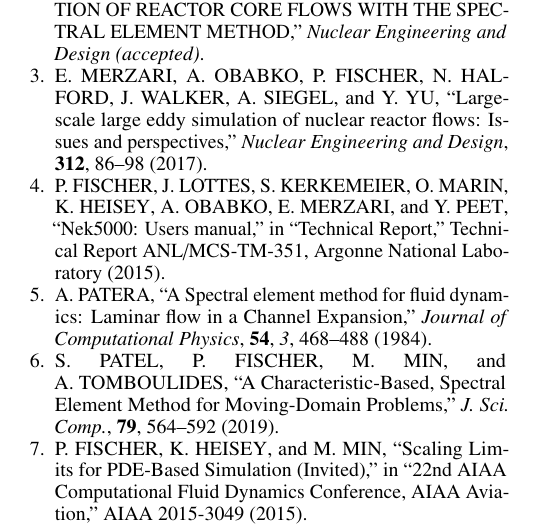
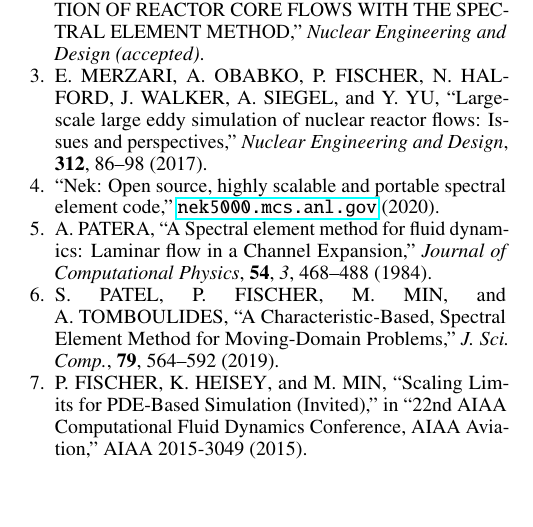
Before and after one commit to emerzari/nekrs_WM2020, a LaTeX document (summary.tex, which reads references.bib): part of page 4 of 4, cut so that both start at the same text, the shorter picture padded with empty space. Compiled offline with pdfLaTeX.

Commit message:
citation replaced for nek document: Argonne disappoved it and asked to remove it.

```diff
--- a/references.bib
+++ b/references.bib
@@ -1542,3 +1542,11 @@ Reynolds-stress model},
   year={2012},
   publisher={}
 }
+
+
+@misc{nek,
+key   = {Nek5000},
+title = "{Nek}: Open source, highly scalable and portable spectral element code",
+howpublished = "{\url{nek5000.mcs.anl.gov}}",
+year = {2020},
+}
--- a/summary.tex
+++ b/summary.tex
@@ -19,6 +19,7 @@ $^{\ddagger}$ Pennsylvania State University
 \usepackage{graphicx} % allows inclusion of graphics
 \usepackage{booktabs} % nice rules (thick lines) for tables
 \usepackage{microtype} % improves typography for PDF
+\usepackage{lineno,hyperref}
 
 \newcommand{\SN}{S$_N$}
 \renewcommand{\vec}[1]{\bm{#1}} %vector is bold italic
```
Also changed, not shown: summary.tex (7 more changed lines).
